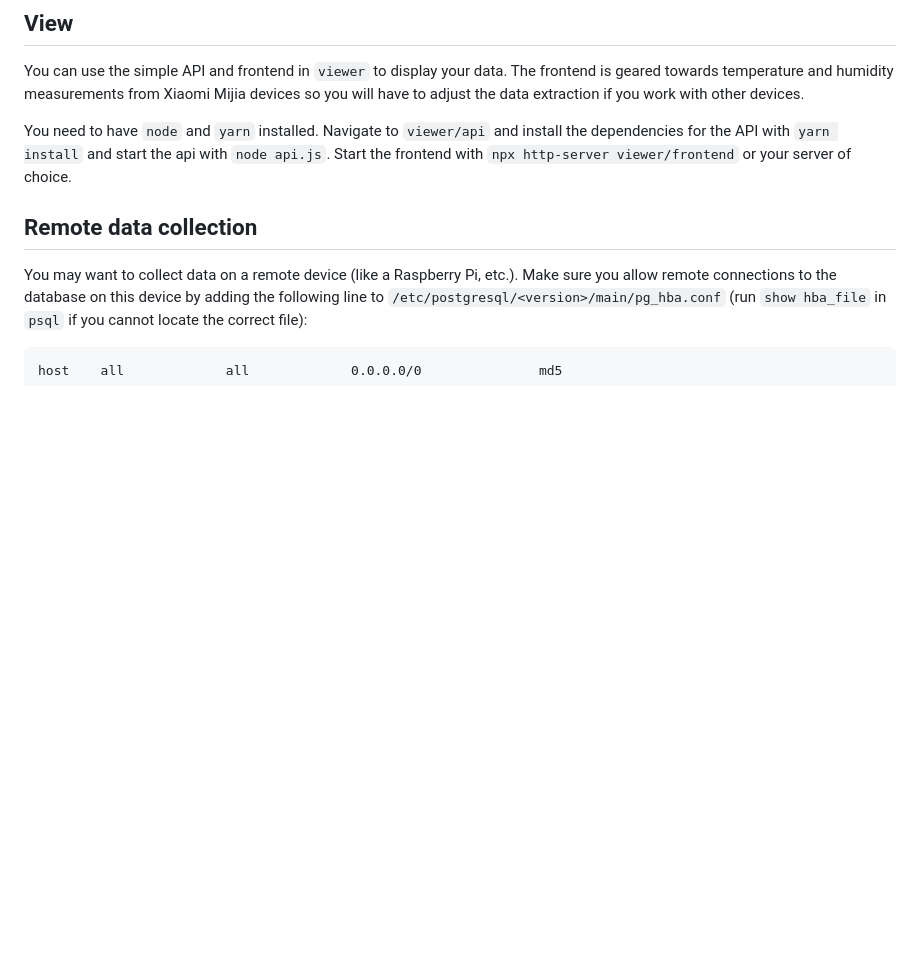
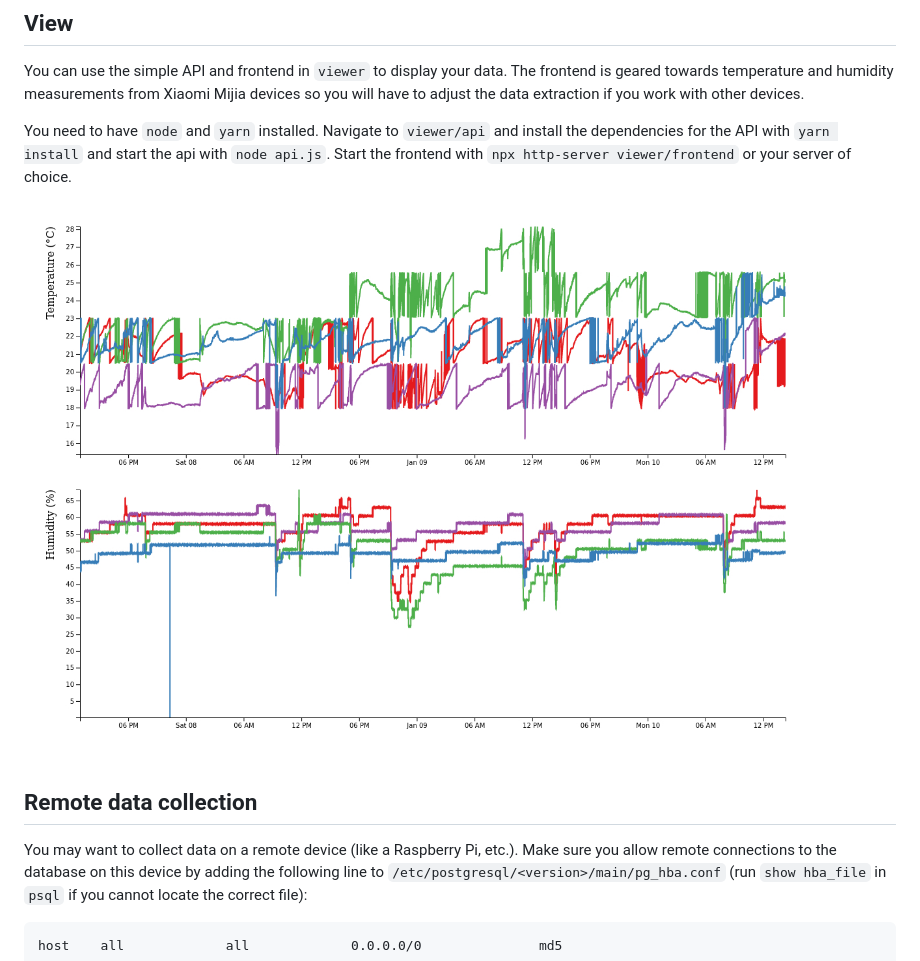
Before and after one commit to swbg/ble-monitor, a Markdown page: README.md, the part around the change. Rendered like a GitHub page; pictures changed too: images/viewer.jpg (added); blank space fills up the shorter version.

Commit message:
add viewer screenshot

```diff
--- a/README.md
+++ b/README.md
@@ -56,6 +56,8 @@ You can use the simple API and frontend in `viewer` to display your data. The fr
 
 You need to have `node` and `yarn` installed. Navigate to `viewer/api` and install the dependencies for the API with `yarn install` and start the api with `node api.js`. Start the frontend with `npx http-server viewer/frontend` or your server of choice.
 
+![Viewer](./images/viewer.jpg)
+
 ## Remote data collection
 
 You may want to collect data on a remote device (like a Raspberry Pi, etc.). Make sure you allow remote connections to the database on this device by adding the following line to `/etc/postgresql/<version>/main/pg_hba.conf` (run `show hba_file` in `psql` if you cannot locate the correct file):
```
